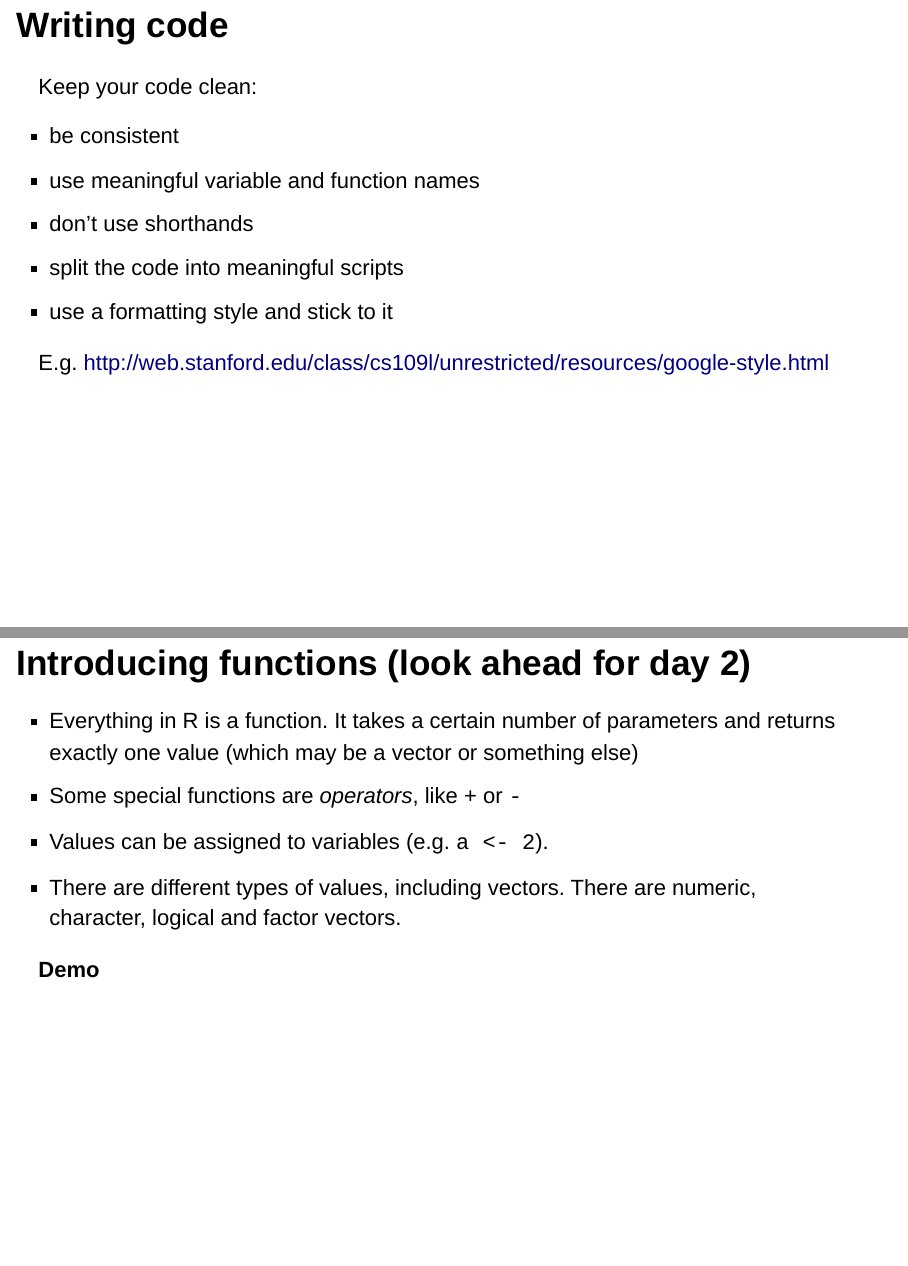
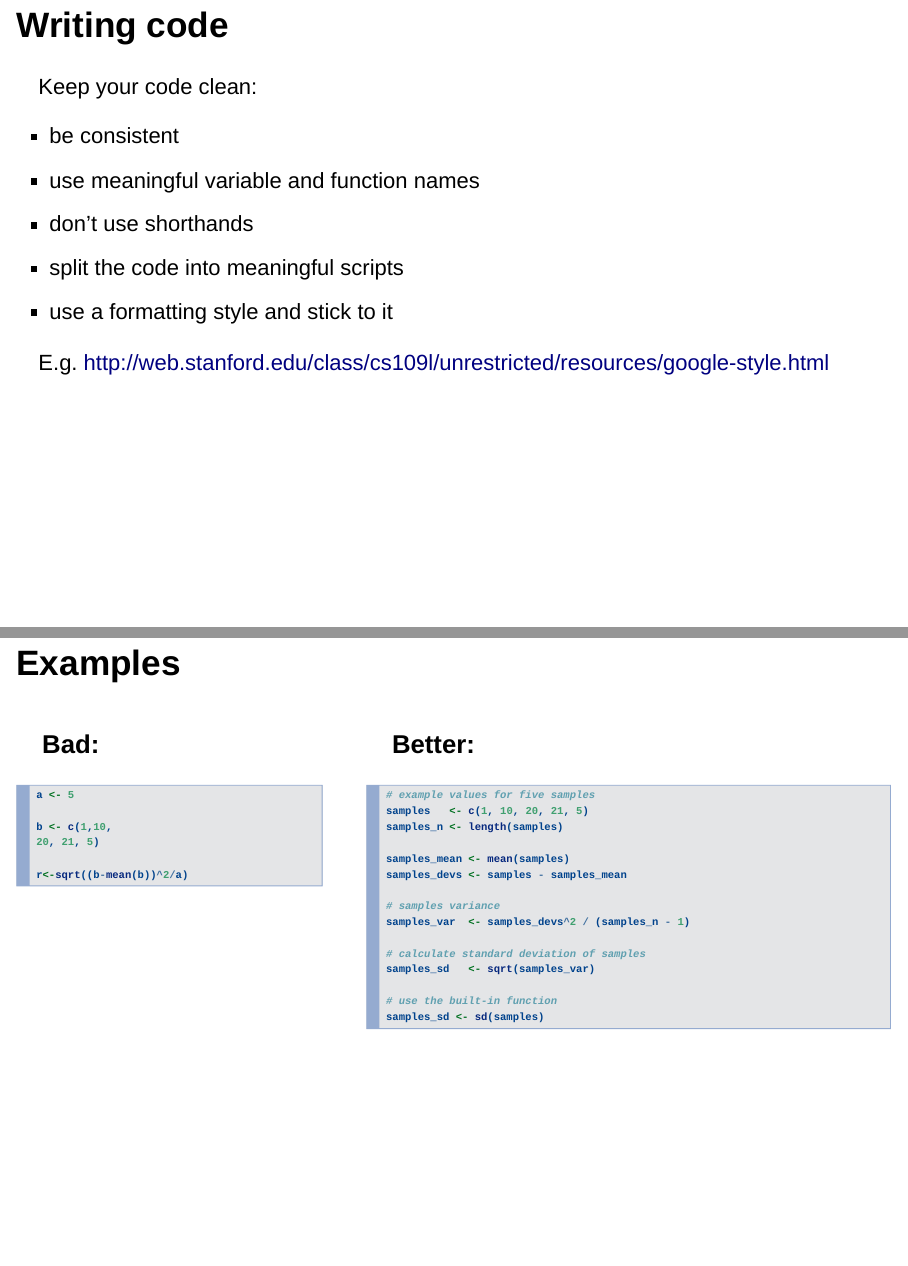
Before and after one commit to bihealth/RCrashCourse2023, an R Markdown document (Lectures/lecture_01.rmd): pages 30 and 31 of 31 before the commit and pages 30 and 31 of 32 after it, joined at a grey line. Rendered offline with R 4.5, knitr and Pandoc, with nearby package versions; drawn as Slidy slides in place of the format the file asks for; some code elsewhere in the file could not run offline.

Commit message:
updated L01: added show dont tell on coding practices

````diff
--- a/Lectures/lecture_01.rmd
+++ b/Lectures/lecture_01.rmd
@@ -279,6 +279,52 @@ Keep your code clean:
 E.g.
 http://web.stanford.edu/class/cs109l/unrestricted/resources/google-style.html
 
+
+## Examples
+
+<div style="float: left; width: 35%;">
+### Bad:
+
+```{r eval=FALSE,echo=TRUE}
+a <- 5
+
+b <- c(1,10,
+20, 21, 5)
+
+r<-sqrt((b-mean(b))^2/a)
+
+```
+
+</div>
+
+<div style="float: right; width: 5%;">
+
+</div>
+
+<div style="float: right; width: 60%;">
+### Better:
+
+```{r eval=FALSE,echo=TRUE}
+# example values for five samples
+samples   <- c(1, 10, 20, 21, 5)
+samples_n <- length(samples)
+
+samples_mean <- mean(samples)
+samples_devs <- samples - samples_mean
+
+# samples variance
+samples_var  <- samples_devs^2 / (samples_n - 1)
+
+# calculate standard deviation of samples
+samples_sd   <- sqrt(samples_var)
+
+# use the built-in function
+samples_sd <- sd(samples)
+
+```
+
+</div>
+
 ## Introducing functions (look ahead for day 2)
 
  * Everything in R is a function. It takes a certain number of parameters
````
Also changed, not shown: Lectures/lecture_01.rmd (4 more changed lines).
